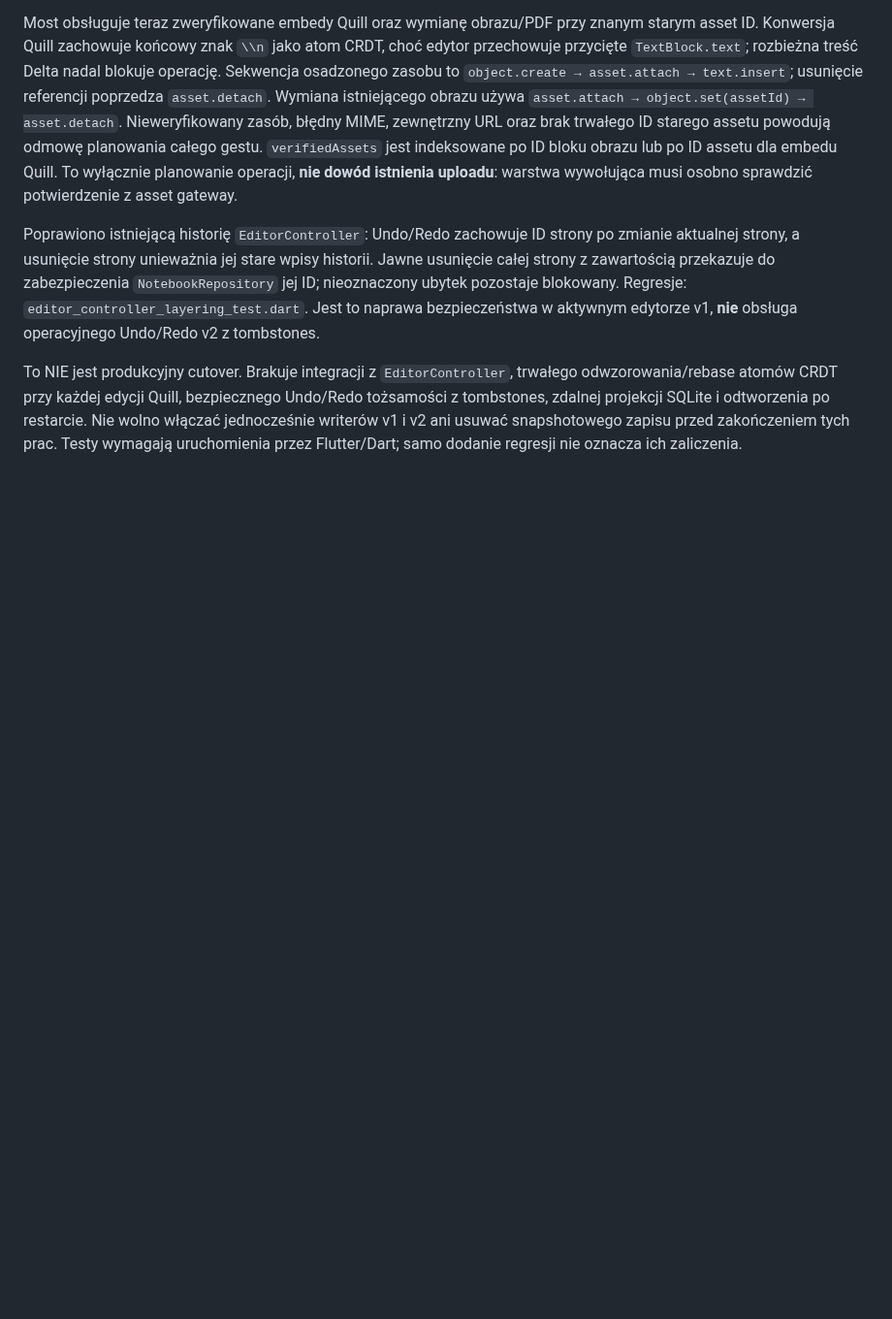
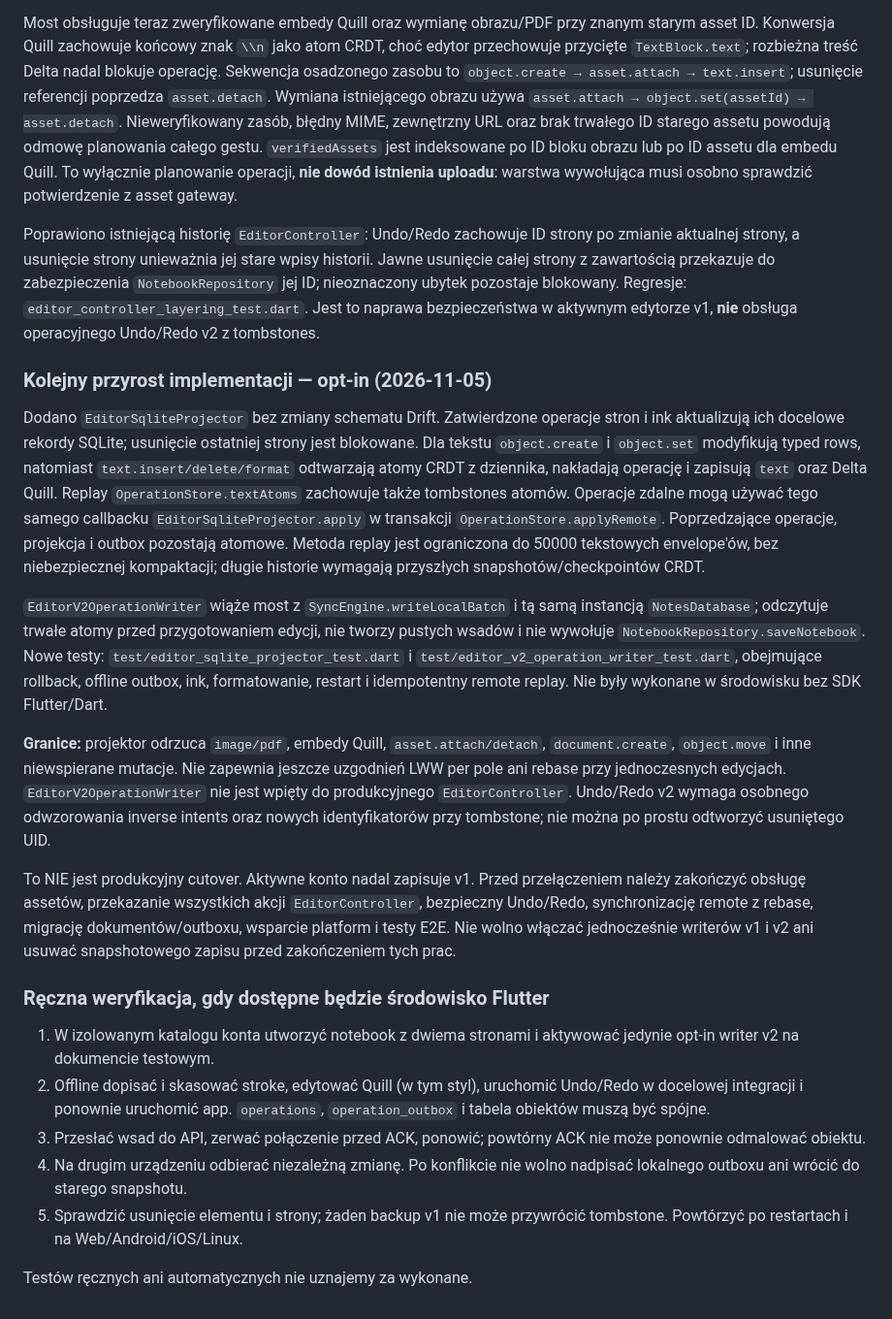
Before and after one commit to ZuzannaBran/NaNotateczki, a Markdown page: docs/ETAP_3_SQLITE.md, the part around the change. Shown at 97% size. Rendered like a GitHub page; blank space fills up the shorter version.

Commit message:
chat: document new stage 3 transactional projection and outstanding cutover gates

```diff
--- a/docs/ETAP_3_SQLITE.md
+++ b/docs/ETAP_3_SQLITE.md
@@ -125,10 +125,58 @@ do zabezpieczenia `NotebookRepository` jej ID; nieoznaczony ubytek
 pozostaje blokowany. Regresje: `editor_controller_layering_test.dart`. Jest to naprawa bezpieczeństwa w aktywnym edytorze
 v1, **nie** obsługa operacyjnego Undo/Redo v2 z tombstones.
 
-To NIE jest produkcyjny cutover. Brakuje integracji z `EditorController`,
-trwałego odwzorowania/rebase atomów CRDT przy każdej edycji Quill,
-bezpiecznego Undo/Redo tożsamości z tombstones, zdalnej projekcji
-SQLite i odtworzenia po restarcie. Nie wolno włączać jednocześnie
-writerów v1 i v2 ani usuwać snapshotowego zapisu przed zakończeniem
-tych prac. Testy wymagają uruchomienia przez Flutter/Dart; samo dodanie
-regresji nie oznacza ich zaliczenia.
+### Kolejny przyrost implementacji — opt-in (2026-11-05)
+
+Dodano `EditorSqliteProjector` bez zmiany schematu Drift. Zatwierdzone
+operacje stron i ink aktualizują ich docelowe rekordy SQLite; usunięcie
+ostatniej strony jest blokowane. Dla tekstu `object.create` i
+`object.set` modyfikują typed rows, natomiast
+`text.insert/delete/format` odtwarzają atomy CRDT z dziennika,
+nakładają operację i zapisują `text` oraz Delta Quill. Replay
+`OperationStore.textAtoms` zachowuje także tombstones atomów.
+Operacje zdalne mogą używać tego samego callbacku
+`EditorSqliteProjector.apply` w transakcji `OperationStore.applyRemote`.
+Poprzedzające operacje, projekcja i outbox pozostają atomowe.
+Metoda replay jest ograniczona do 50000 tekstowych envelope'ów,
+bez niebezpiecznej kompaktacji; długie historie wymagają przyszłych
+snapshotów/checkpointów CRDT.
+
+`EditorV2OperationWriter` wiąże most z `SyncEngine.writeLocalBatch`
+i tą samą instancją `NotesDatabase`; odczytuje trwałe atomy przed
+przygotowaniem edycji, nie tworzy pustych wsadów i nie wywołuje
+`NotebookRepository.saveNotebook`. Nowe testy:
+`test/editor_sqlite_projector_test.dart` i
+`test/editor_v2_operation_writer_test.dart`, obejmujące rollback,
+offline outbox, ink, formatowanie, restart i idempotentny remote replay.
+Nie były wykonane w środowisku bez SDK Flutter/Dart.
+
+**Granice:** projektor odrzuca `image/pdf`, embedy Quill,
+`asset.attach/detach`, `document.create`, `object.move` i inne
+niewspierane mutacje. Nie zapewnia jeszcze uzgodnień LWW per pole ani
+rebase przy jednoczesnych edycjach. `EditorV2OperationWriter` nie
+jest wpięty do produkcyjnego `EditorController`. Undo/Redo v2 wymaga
+osobnego odwzorowania inverse intents oraz nowych identyfikatorów przy
+tombstone; nie można po prostu odtworzyć usuniętego UID.
+
+To NIE jest produkcyjny cutover. Aktywne konto nadal zapisuje v1.
+Przed przełączeniem należy zakończyć obsługę assetów, przekazanie wszystkich
+akcji `EditorController`, bezpieczny Undo/Redo, synchronizację remote z
+rebase, migrację dokumentów/outboxu, wsparcie platform i testy E2E.
+Nie wolno włączać jednocześnie writerów v1 i v2 ani usuwać snapshotowego
+zapisu przed zakończeniem tych prac.
+
+### Ręczna weryfikacja, gdy dostępne będzie środowisko Flutter
+
+1. W izolowanym katalogu konta utworzyć notebook z dwiema stronami
+   i aktywować jedynie opt-in writer v2 na dokumencie testowym.
+2. Offline dopisać i skasować stroke, edytować Quill (w tym styl),
+   uruchomić Undo/Redo w docelowej integracji i ponownie uruchomić app.
+   `operations`, `operation_outbox` i tabela obiektów muszą być spójne.
+3. Przesłać wsad do API, zerwać połączenie przed ACK, ponowić;
+   powtórny ACK nie może ponownie odmalować obiektu.
+4. Na drugim urządzeniu odbierać niezależną zmianę. Po konflikcie
+   nie wolno nadpisać lokalnego outboxu ani wrócić do starego snapshotu.
+5. Sprawdzić usunięcie elementu i strony; żaden backup v1 nie może
+   przywrócić tombstone. Powtórzyć po restartach i na Web/Android/iOS/Linux.
+
+Testów ręcznych ani automatycznych nie uznajemy za wykonane.
```
